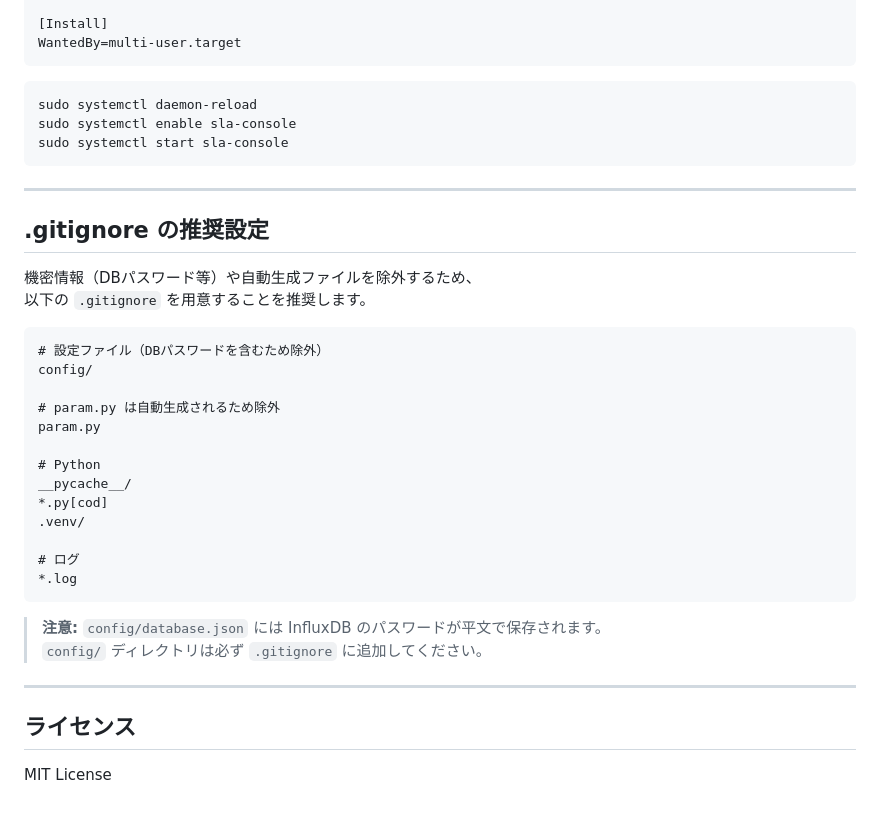
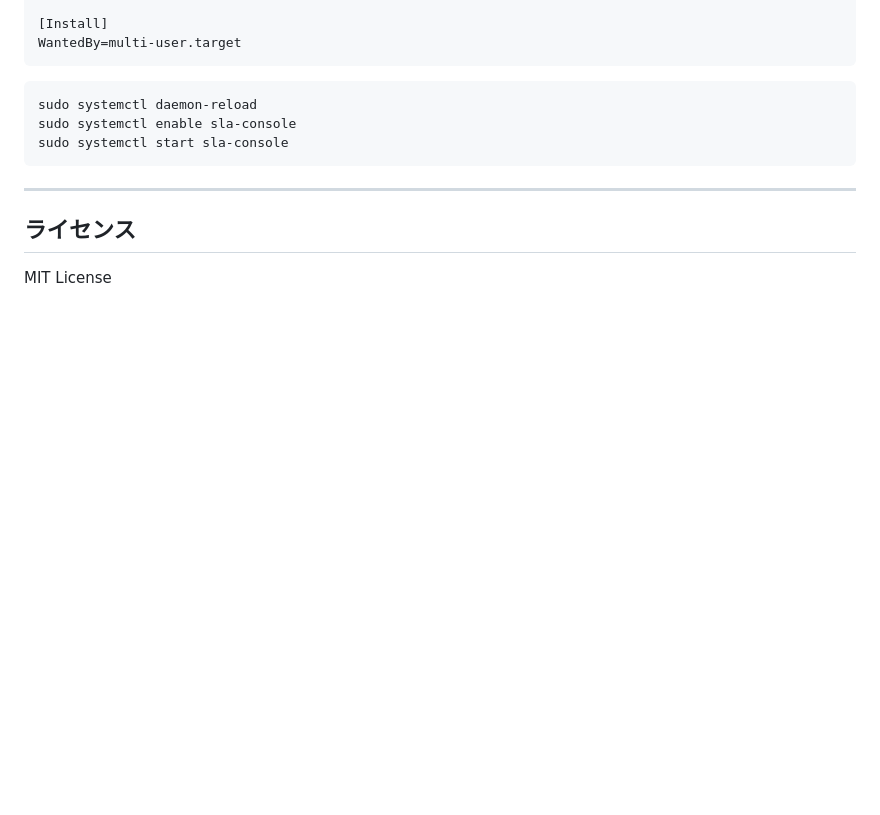
Before and after one commit to sugikenjp/Network-SLA, a Markdown page: README.md, the part around the change. GitHub-like rendering; blank space fills up the shorter version.

````diff
--- a/README.md
+++ b/README.md
@@ -291,32 +291,6 @@ sudo systemctl start sla-console
 
 ---
 
-## .gitignore の推奨設定
-
-機密情報（DBパスワード等）や自動生成ファイルを除外するため、
-以下の `.gitignore` を用意することを推奨します。
-
-```gitignore
-# 設定ファイル（DBパスワードを含むため除外）
-config/
-
-# param.py は自動生成されるため除外
-param.py
-
-# Python
-__pycache__/
-*.py[cod]
-.venv/
-
-# ログ
-*.log
-```
-
-> **注意:** `config/database.json` には InfluxDB のパスワードが平文で保存されます。
-> `config/` ディレクトリは必ず `.gitignore` に追加してください。
-
----
-
 ## ライセンス
 
 MIT License
````
